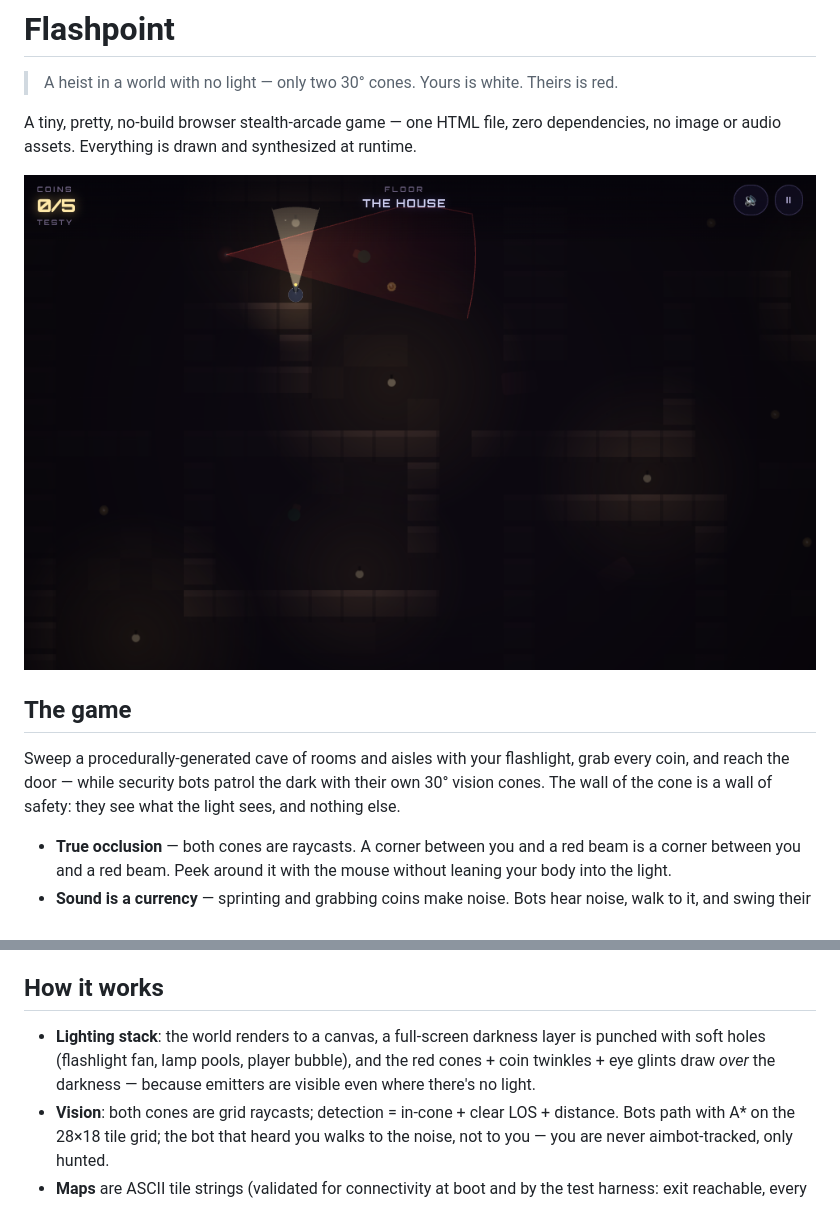
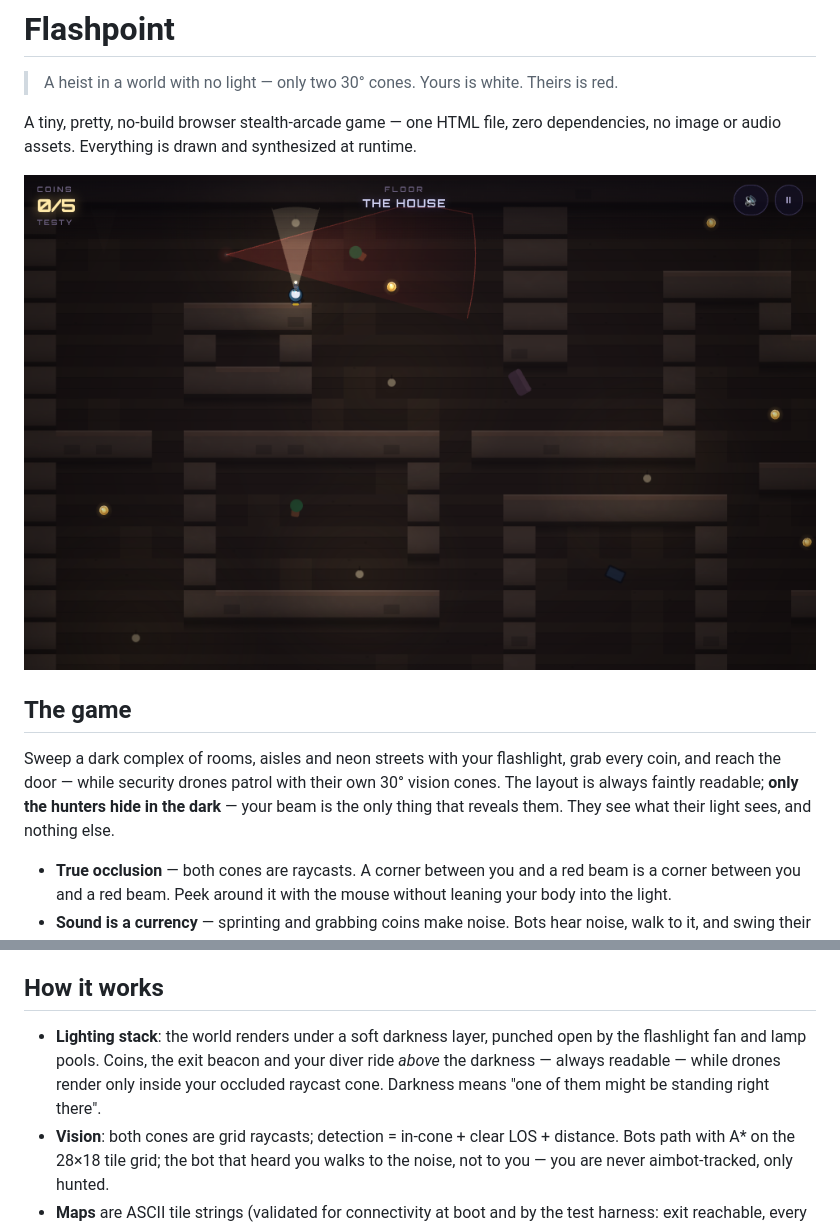
Before and after one commit to krabduke/flashpoint, a Markdown page: README.md, 2 parts joined by grey strips. Drawn GitHub-style; pictures changed too: docs/screenshot.png.

Commit message:
Graphics pass: darkness now hides only the hunters — map, coins and exit readable; richer themed tiles, new diver + security-drone art, film grain

```diff
--- a/README.md
+++ b/README.md
@@ -10,10 +10,11 @@ runtime.
 
 ## The game
 
-Sweep a procedurally-generated cave of rooms and aisles with your flashlight,
-grab every coin, and reach the door — while security bots patrol the dark with
-their own 30° vision cones. The wall of the cone is a wall of safety: they see
-what the light sees, and nothing else.
+Sweep a dark complex of rooms, aisles and neon streets with your flashlight,
+grab every coin, and reach the door — while security drones patrol with their
+own 30° vision cones. The layout is always faintly readable; **only the hunters
+hide in the dark** — your beam is the only thing that reveals them. They see
+what their light sees, and nothing else.
 
 - **True occlusion** — both cones are raycasts. A corner between you and a
   red beam is a corner between you and a red beam. Peek around it with the
@@ -59,10 +60,11 @@ DPR cap and particle budgets automatically. Haptics fire where supported
 
 ## How it works
 
-- **Lighting stack**: the world renders to a canvas, a full-screen darkness
-  layer is punched with soft holes (flashlight fan, lamp pools, player bubble),
-  and the red cones + coin twinkles + eye glints draw *over* the darkness —
-  because emitters are visible even where there's no light.
+- **Lighting stack**: the world renders under a soft darkness layer, punched
+  open by the flashlight fan and lamp pools. Coins, the exit beacon and your
+  diver ride *above* the darkness — always readable — while drones render only
+  inside your occluded raycast cone. Darkness means "one of them might be
+  standing right there".
 - **Vision**: both cones are grid raycasts; detection = in-cone + clear LOS +
   distance. Bots path with A* on the 28×18 tile grid; the bot that heard you
   walks to the noise, not to you — you are never aimbot-tracked, only hunted.
```
Also changed, not shown: docs/screenshot-portrait.png, 1 other file.
